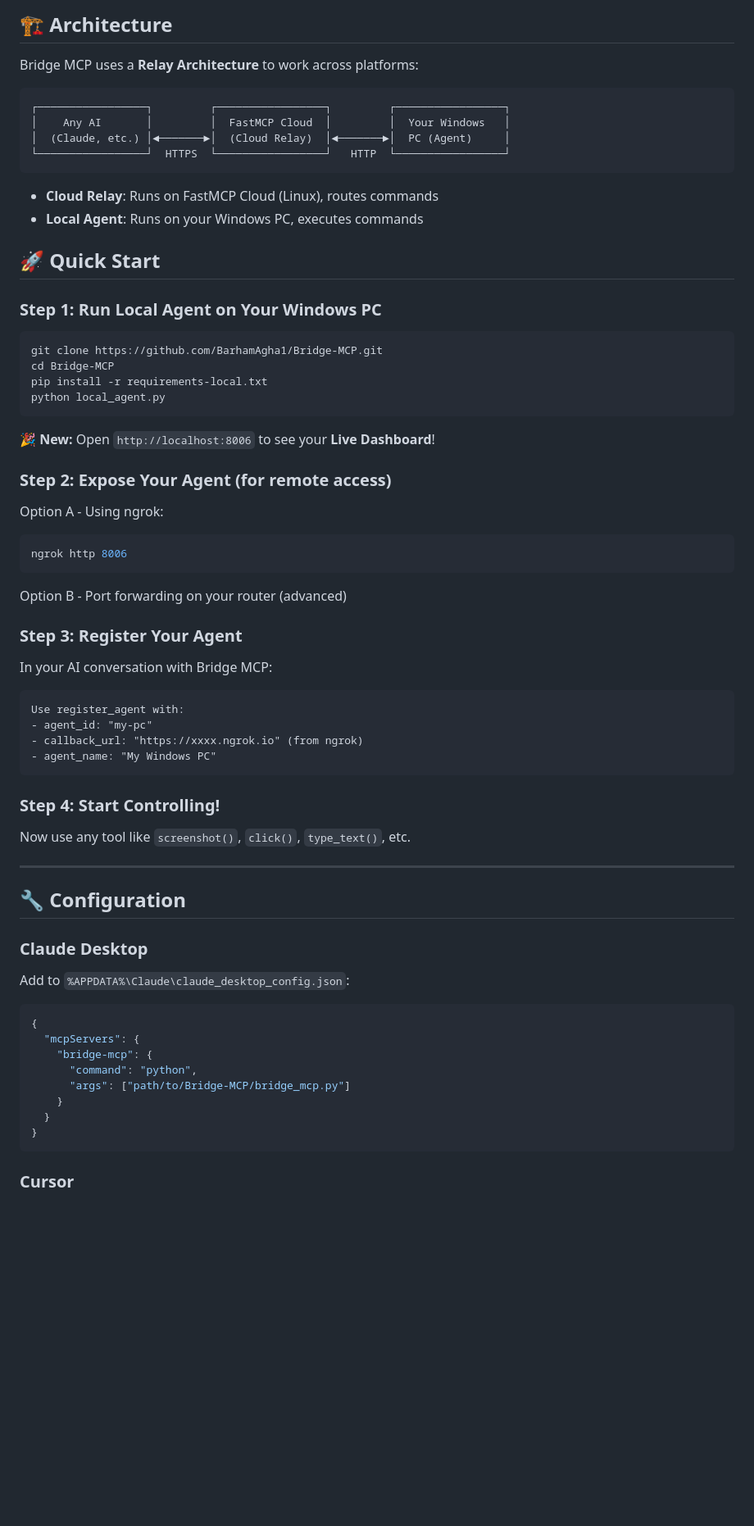
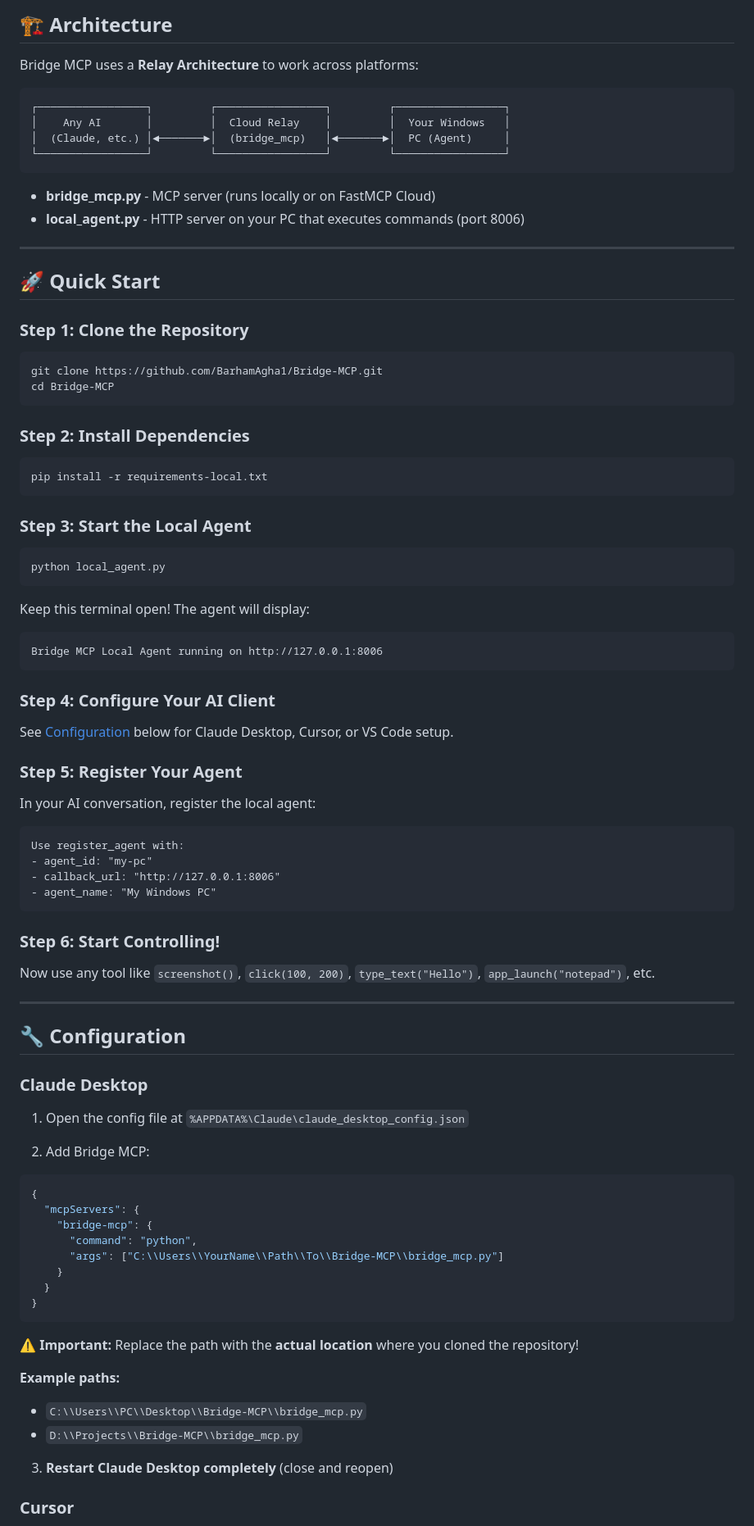
Before and after one commit to BarhamAgha1/Bridge-MCP, a Markdown page: README.md, the part around one of its changes. Shown at 82% size. Rendered like a GitHub page; blank space fills up the shorter version.

````diff
--- a/README.md
+++ b/README.md
@@ -55,52 +47,58 @@ Bridge MCP is a **Model Context Protocol (MCP)** server that gives **any AI** fu
 ## 🏗️ Architecture
 
 Bridge MCP uses a **Relay Architecture** to work across platforms:
-
 ```
 ┌─────────────────┐         ┌─────────────────┐         ┌─────────────────┐
-│    Any AI       │         │  FastMCP Cloud  │         │  Your Windows   │
-│  (Claude, etc.) │◄───────►│  (Cloud Relay)  │◄───────►│  PC (Agent)     │
-└─────────────────┘  HTTPS  └─────────────────┘   HTTP  └─────────────────┘
+│    Any AI       │         │  Cloud Relay    │         │  Your Windows   │
+│  (Claude, etc.) │◄───────►│  (bridge_mcp)   │◄───────►│  PC (Agent)     │
+└─────────────────┘         └─────────────────┘         └─────────────────┘
 ```
 
-- **Cloud Relay**: Runs on FastMCP Cloud (Linux), routes commands
-- **Local Agent**: Runs on your Windows PC, executes commands
+* **bridge_mcp.py** - MCP server (runs locally or on FastMCP Cloud)
+* **local_agent.py** - HTTP server on your PC that executes commands (port 8006)
+
+---
 
 ## 🚀 Quick Start
 
-### Step 1: Run Local Agent on Your Windows PC
-
+### Step 1: Clone the Repository
 ```bash
 git clone https://github.com/BarhamAgha1/Bridge-MCP.git
 cd Bridge-MCP
+```
+
+### Step 2: Install Dependencies
+```bash
 pip install -r requirements-local.txt
+```
+
+### Step 3: Start the Local Agent
+```bash
 python local_agent.py
 ```
 
-🎉 **New:** Open `http://localhost:8006` to see your **Live Dashboard**!
-
-### Step 2: Expose Your Agent (for remote access)
-
-Option A - Using ngrok:
-```bash
-ngrok http 8006
+Keep this terminal open! The agent will display:
+```
+Bridge MCP Local Agent running on http://127.0.0.1:8006
 ```
 
-Option B - Port forwarding on your router (advanced)
+### Step 4: Configure Your AI Client
 
-### Step 3: Register Your Agent
+See [Configuration](#-configuration) below for Claude Desktop, Cursor, or VS Code setup.
 
-In your AI conversation with Bridge MCP:
+### Step 5: Register Your Agent
+
+In your AI conversation, register the local agent:
 ```
 Use register_agent with:
 - agent_id: "my-pc"
-- callback_url: "https://xxxx.ngrok.io" (from ngrok)
+- callback_url: "http://127.0.0.1:8006"
 - agent_name: "My Windows PC"
 ```
 
-### Step 4: Start Controlling!
+### Step 6: Start Controlling!
 
-Now use any tool like `screenshot()`, `click()`, `type_text()`, etc.
+Now use any tool like `screenshot()`, `click(100, 200)`, `type_text("Hello")`, `app_launch("notepad")`, etc.
 
 ---
 
@@ -108,18 +106,27 @@ Now use any tool like `screenshot()`, `click()`, `type_text()`, etc.
 
 ### Claude Desktop
 
-Add to `%APPDATA%\Claude\claude_desktop_config.json`:
+1. Open the config file at `%APPDATA%\Claude\claude_desktop_config.json`
 
+2. Add Bridge MCP:
 ```json
 {
   "mcpServers": {
     "bridge-mcp": {
       "command": "python",
-      "args": ["path/to/Bridge-MCP/bridge_mcp.py"]
+      "args": ["C:\\Users\\YourName\\Path\\To\\Bridge-MCP\\bridge_mcp.py"]
     }
   }
 }
 ```
 
+⚠️ **Important:** Replace the path with the **actual location** where you cloned the repository!
+
+**Example paths:**
+- `C:\\Users\\PC\\Desktop\\Bridge-MCP\\bridge_mcp.py`
+- `D:\\Projects\\Bridge-MCP\\bridge_mcp.py`
+
+3. **Restart Claude Desktop completely** (close and reopen)
+
 ### Cursor
 
````
Also changed, not shown: other parts of README.md (+86 -119 lines).
